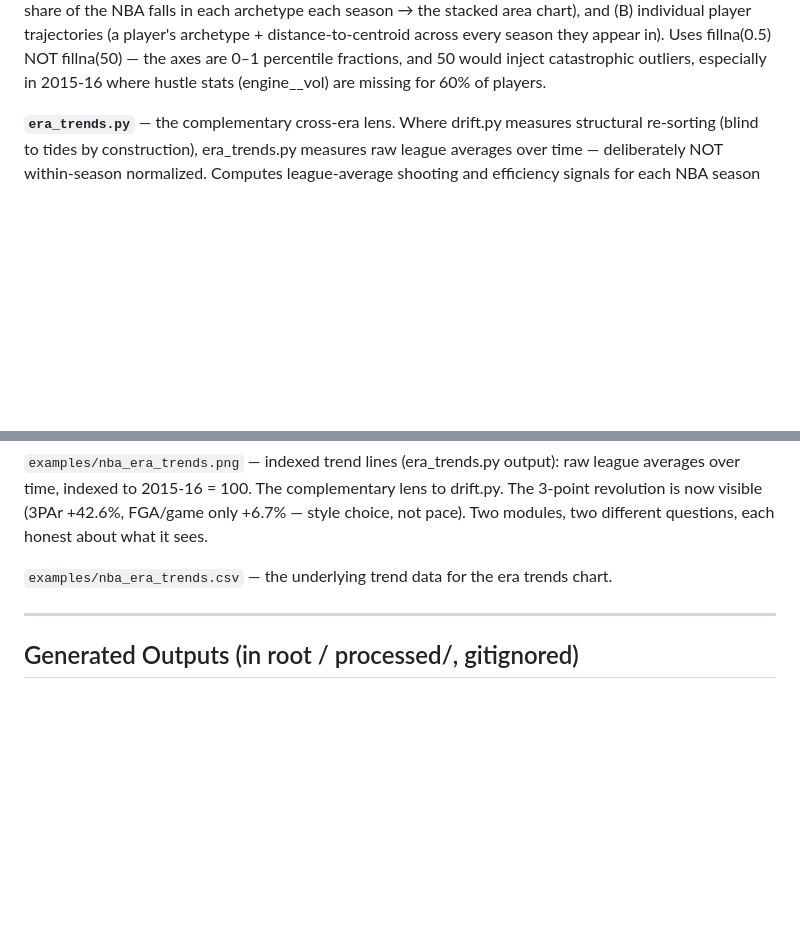
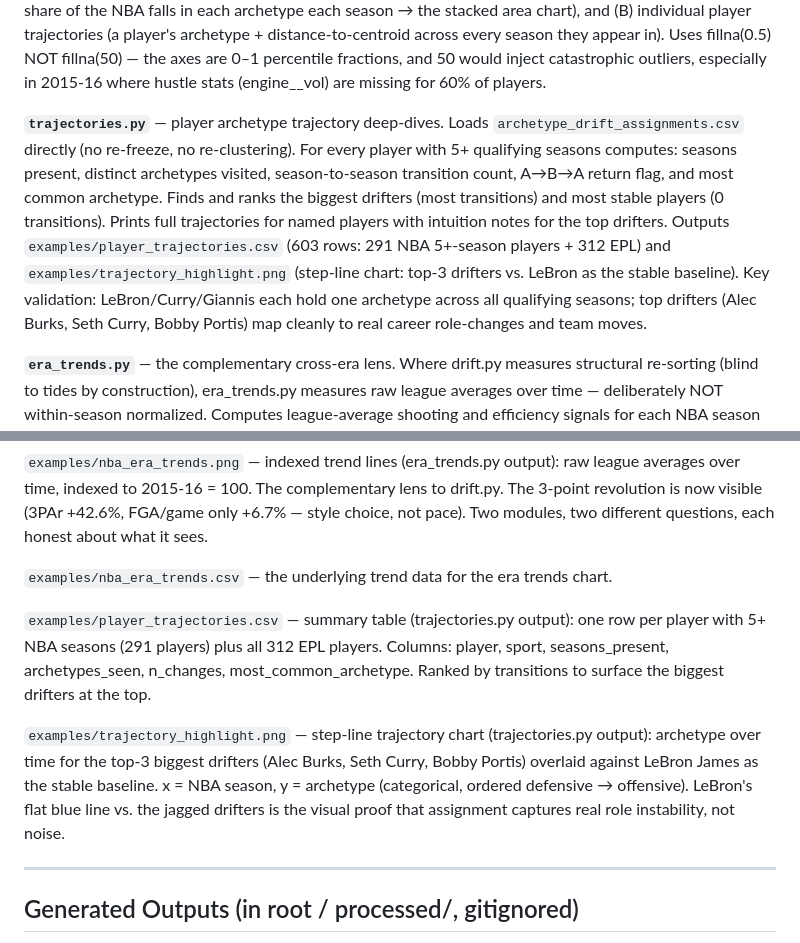
Before and after one commit to abhisaradev/nba-epl-similarity, a Markdown page: PROJECT_FILES.md, 2 parts joined by grey strips. GitHub-like rendering; blank space fills up the shorter version.

```diff
--- a/PROJECT_FILES.md
+++ b/PROJECT_FILES.md
@@ -71,6 +71,18 @@ individual player trajectories (a player's archetype + distance-to-centroid acro
 season they appear in). Uses fillna(0.5) NOT fillna(50) — the axes are 0–1 percentile
 fractions, and 50 would inject catastrophic outliers, especially in 2015-16 where hustle
 stats (engine__vol) are missing for 60% of players.
+
+**`trajectories.py`** — player archetype trajectory deep-dives. Loads
+`archetype_drift_assignments.csv` directly (no re-freeze, no re-clustering). For every
+player with 5+ qualifying seasons computes: seasons present, distinct archetypes visited,
+season-to-season transition count, A→B→A return flag, and most common archetype. Finds
+and ranks the biggest drifters (most transitions) and most stable players (0 transitions).
+Prints full trajectories for named players with intuition notes for the top drifters.
+Outputs `examples/player_trajectories.csv` (603 rows: 291 NBA 5+-season players + 312 EPL)
+and `examples/trajectory_highlight.png` (step-line chart: top-3 drifters vs. LeBron as
+the stable baseline). Key validation: LeBron/Curry/Giannis each hold one archetype across
+all qualifying seasons; top drifters (Alec Burks, Seth Curry, Bobby Portis) map cleanly
+to real career role-changes and team moves.
 
 **`era_trends.py`** — the complementary cross-era lens. Where drift.py measures structural
 re-sorting (blind to tides by construction), era_trends.py measures raw league averages
@@ -164,6 +176,18 @@ averages over time, indexed to 2015-16 = 100. The complementary lens to drift.py
 pace). Two modules, two different questions, each honest about what it sees.
 
 `examples/nba_era_trends.csv` — the underlying trend data for the era trends chart.
+
+`examples/player_trajectories.csv` — summary table (trajectories.py output): one row
+per player with 5+ NBA seasons (291 players) plus all 312 EPL players. Columns: player,
+sport, seasons_present, archetypes_seen, n_changes, most_common_archetype. Ranked by
+transitions to surface the biggest drifters at the top.
+
+`examples/trajectory_highlight.png` — step-line trajectory chart (trajectories.py
+output): archetype over time for the top-3 biggest drifters (Alec Burks, Seth Curry,
+Bobby Portis) overlaid against LeBron James as the stable baseline. x = NBA season,
+y = archetype (categorical, ordered defensive → offensive). LeBron's flat blue line vs.
+the jagged drifters is the visual proof that assignment captures real role instability,
+not noise.
 
 ---
 
```
Also changed, not shown: README.md (+42 -0 lines), examples/trajectory_highlight.png (added), 2 other files.
